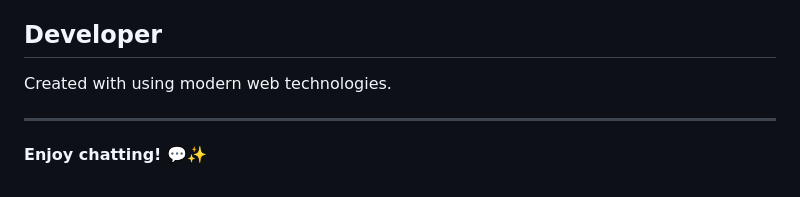
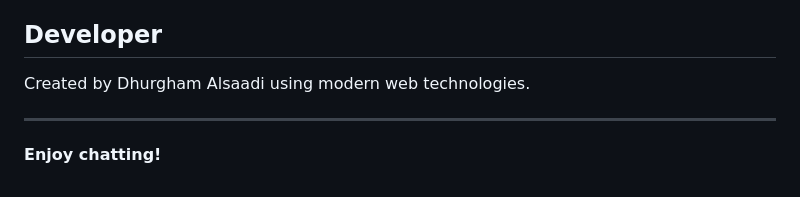
Before and after one commit to dhurghamCreation/FireTech-Messager-Server, a Markdown page: README.md, the part around the change. Rendered like a GitHub page.

Commit message:
Revise author credit and clean up README
Updated author name in README and removed emoji.

```diff
--- a/README.md
+++ b/README.md
@@ -380,8 +380,8 @@ This project is open source and available for personal and commercial use.
 
 ##  Developer
 
-Created with  using modern web technologies.
+Created by Dhurgham Alsaadi using modern web technologies.
 
 ---
 
-**Enjoy chatting! 💬✨**
+**Enjoy chatting!**
```
